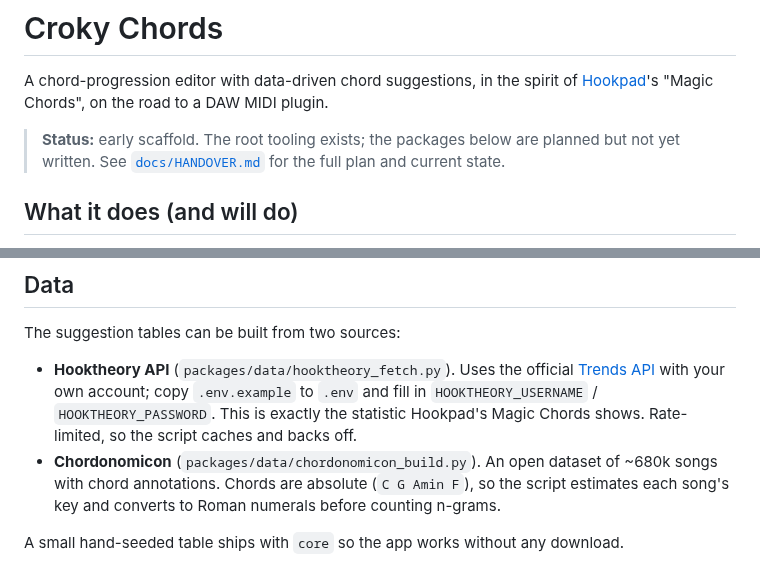
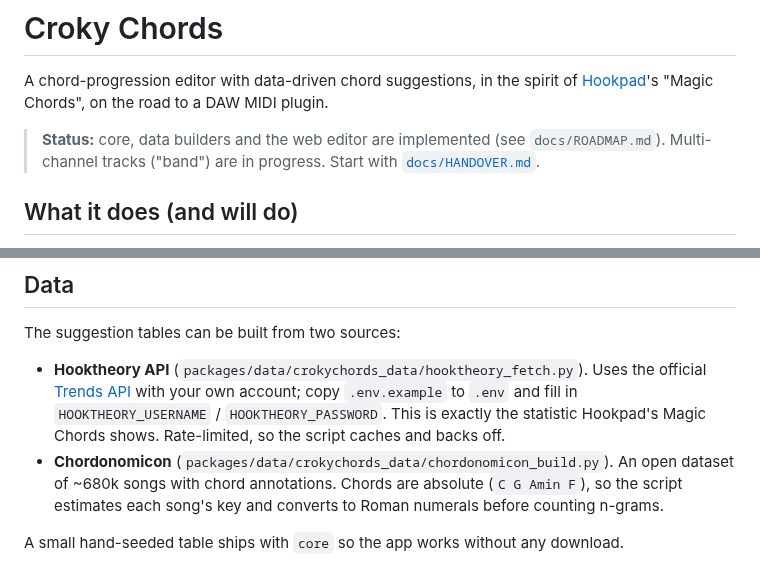
Before and after one commit to ennes-ns/crokychords, a Markdown page: README.md, 2 parts joined by grey strips. Rendered like a GitHub page.

Commit message:
docs: roadmap status, README wordmark and data script paths
Co-Authored-By: Claude Fable 5.1 <noreply@anthropic.com>
Claude-Session: https://claude.ai/code/session_01Fmoar33DHqq7YvSnzpX49f

```diff
--- a/README.md
+++ b/README.md
@@ -3,8 +5,8 @@
 A chord-progression editor with data-driven chord suggestions, in the spirit of
 [Hookpad](https://hookpad.hooktheory.com/)'s "Magic Chords", on the road to a DAW MIDI plugin.
 
-> **Status:** early scaffold. The root tooling exists; the packages below are planned but not yet
-> written. See [`docs/HANDOVER.md`](docs/HANDOVER.md) for the full plan and current state.
+> **Status:** core, data builders and the web editor are implemented (see `docs/ROADMAP.md`).
+> Multi-channel tracks ("band") are in progress. Start with [`docs/HANDOVER.md`](docs/HANDOVER.md).
 
 ## What it does (and will do)
 
@@ -66,11 +68,11 @@ probability of each following token. Major and minor keys have separate tables.
 
 The suggestion tables can be built from two sources:
 
-- **Hooktheory API** (`packages/data/hooktheory_fetch.py`). Uses the official
+- **Hooktheory API** (`packages/data/crokychords_data/hooktheory_fetch.py`). Uses the official
   [Trends API](https://www.hooktheory.com/api/trends/docs) with your own account; copy
   `.env.example` to `.env` and fill in `HOOKTHEORY_USERNAME` / `HOOKTHEORY_PASSWORD`. This is
   exactly the statistic Hookpad's Magic Chords shows. Rate-limited, so the script caches and backs off.
-- **Chordonomicon** (`packages/data/chordonomicon_build.py`). An open dataset of ~680k songs with
+- **Chordonomicon** (`packages/data/crokychords_data/chordonomicon_build.py`). An open dataset of ~680k songs with
   chord annotations. Chords are absolute (`C G Amin F`), so the script estimates each song's key and
   converts to Roman numerals before counting n-grams.
 
```
Also changed, not shown: other parts of README.md (+2 -0 lines), docs/ROADMAP.md (+4 -3 lines).
